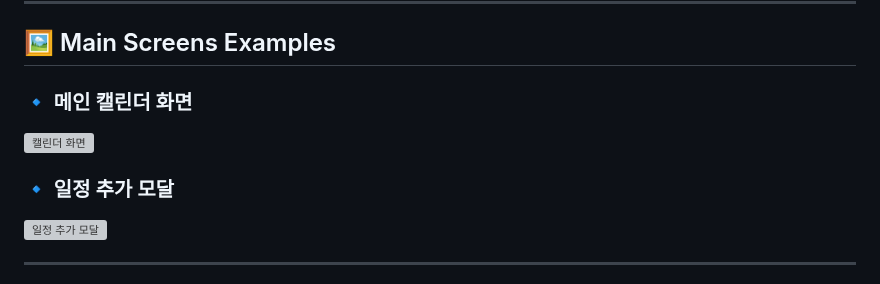
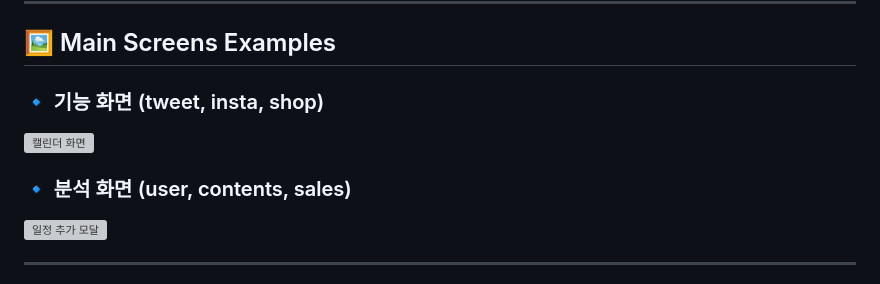
Before and after one commit to haribo09876/portfolioprojectflutter, a Markdown page: README.md, the part around the change. GitHub-like rendering; grey boxes are pictures that could not be loaded.

```diff
--- a/README.md
+++ b/README.md
@@ -67,11 +67,11 @@ portfolioprojectflutter는 소셜미디어와 쇼핑 기능을 포함한 **생
 
 ## 🖼 Main Screens Examples
 
-### 🔹 메인 캘린더 화면
+### 🔹 기능 화면 (tweet, insta, shop)
 
 ![캘린더 화면](./design/calendar_ui.png)
 
-### 🔹 일정 추가 모달
+### 🔹 분석 화면 (user, contents, sales)
 
 ![일정 추가 모달](./design/schedule_modal.png)
 
```
